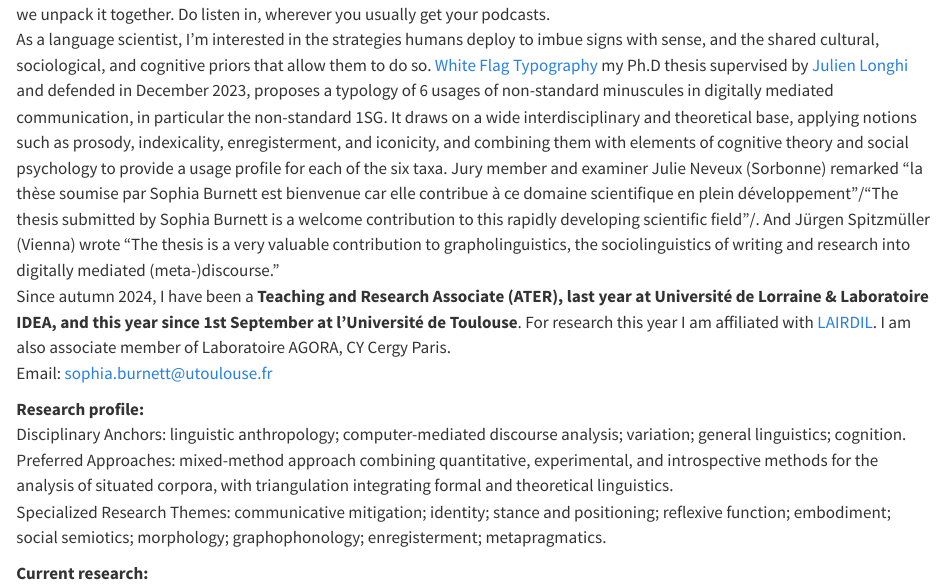
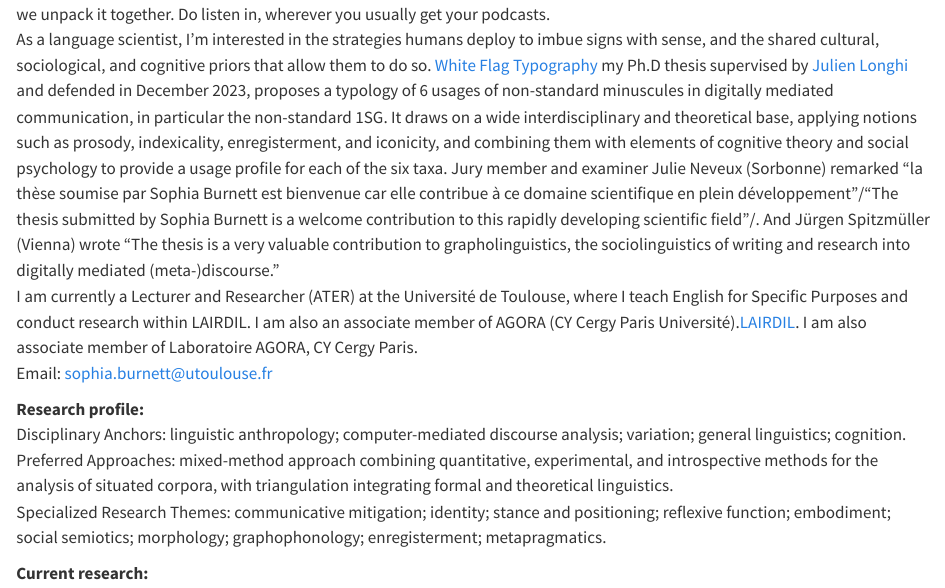
Before and after one commit to sophiaburnett/sophiaburnett.github.io, a Quarto document (index.qmd): the page in a window 1100 px wide, from 100 px down. Rendered offline with R 4.5, knitr and Pandoc in place of Quarto, with nearby package versions.

Commit message:
Revise professional details and podcast announcement
Updated the description of professional background and research interests.

```diff
--- a/index.qmd
+++ b/index.qmd
@@ -29,7 +29,7 @@ about:
 :::{#about-block}
 
 *NEW!* I'm the proud host of a new podcast called [SIGN(E)S](https://signspodcast.com) where each episode my guest chooses a sign or symbol or icon, and we unpack it together. Do listen in, wherever you usually get your podcasts.<br>
-As a language scientist, I'm interested in the strategies humans deploy to imbue signs with sense, and the shared cultural, sociological, and cognitive priors that allow them to do so. [White Flag Typography](https://sophiaburnett.github.io/Burnett_White%20Flag%20Typography_2024.pdf) my Ph.D thesis supervised by [Julien Longhi](https://scholar.google.com/citations?user=KKt7T4kAAAAJ&hl=fr) and defended in December 2023, proposes a typology of 6 usages of non-standard minuscules in digitally mediated communication, in particular the non-standard 1SG. It draws on a wide interdisciplinary and theoretical base, applying notions such as prosody, indexicality, enregisterment, and iconicity, and combining them with elements of cognitive theory and social psychology to provide a usage profile for each of the six taxa. Jury member and examiner Julie Neveux (Sorbonne) remarked "la thèse soumise par Sophia Burnett est bienvenue car elle contribue à ce domaine scientifique en plein développement"/"The thesis submitted by Sophia Burnett is a welcome contribution to this rapidly developing scientific field"/. And Jürgen Spitzmüller (Vienna) wrote "The thesis is a very valuable contribution to grapholinguistics, the sociolinguistics of writing and research into digitally mediated (meta-)discourse." <br> Since autumn 2024, I have been a **Teaching and Research Associate (ATER), last year at Université de Lorraine & Laboratoire IDEA, and this year since 1st September at l'Université de Toulouse**. For research this year I am affiliated with [LAIRDIL](https://lairdil.univ-tlse3.fr/burnett-sophia). I am also associate member of Laboratoire AGORA, CY Cergy Paris.<br>
+As a language scientist, I'm interested in the strategies humans deploy to imbue signs with sense, and the shared cultural, sociological, and cognitive priors that allow them to do so. [White Flag Typography](https://sophiaburnett.github.io/Burnett_White%20Flag%20Typography_2024.pdf) my Ph.D thesis supervised by [Julien Longhi](https://scholar.google.com/citations?user=KKt7T4kAAAAJ&hl=fr) and defended in December 2023, proposes a typology of 6 usages of non-standard minuscules in digitally mediated communication, in particular the non-standard 1SG. It draws on a wide interdisciplinary and theoretical base, applying notions such as prosody, indexicality, enregisterment, and iconicity, and combining them with elements of cognitive theory and social psychology to provide a usage profile for each of the six taxa. Jury member and examiner Julie Neveux (Sorbonne) remarked "la thèse soumise par Sophia Burnett est bienvenue car elle contribue à ce domaine scientifique en plein développement"/"The thesis submitted by Sophia Burnett is a welcome contribution to this rapidly developing scientific field"/. And Jürgen Spitzmüller (Vienna) wrote "The thesis is a very valuable contribution to grapholinguistics, the sociolinguistics of writing and research into digitally mediated (meta-)discourse." <br> I am currently a Lecturer and Researcher (ATER) at the Université de Toulouse, where I teach English for Specific Purposes and conduct research within LAIRDIL. I am also an associate member of AGORA (CY Cergy Paris Université).[LAIRDIL](https://lairdil.univ-tlse3.fr/burnett-sophia). I am also associate member of Laboratoire AGORA, CY Cergy Paris.<br>
 Email: [sophia.burnett@utoulouse.fr](mailto:sophia.burnett@utoulouse.fr) <br>
 
 **Research profile:** <br> Disciplinary Anchors: linguistic anthropology; computer-mediated discourse analysis; variation; general linguistics; cognition.<br> Preferred Approaches: mixed-method approach combining quantitative, experimental, and introspective methods for the analysis of situated corpora, with triangulation integrating formal and theoretical linguistics.<br>
```
